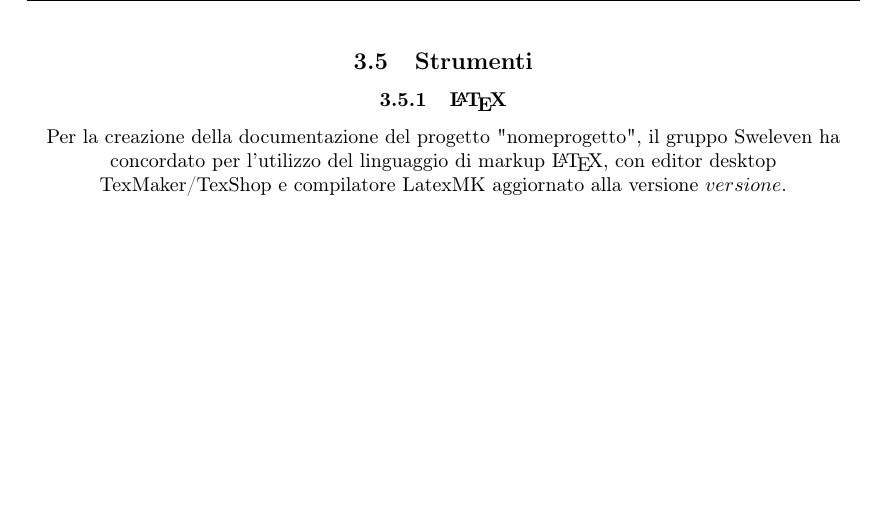
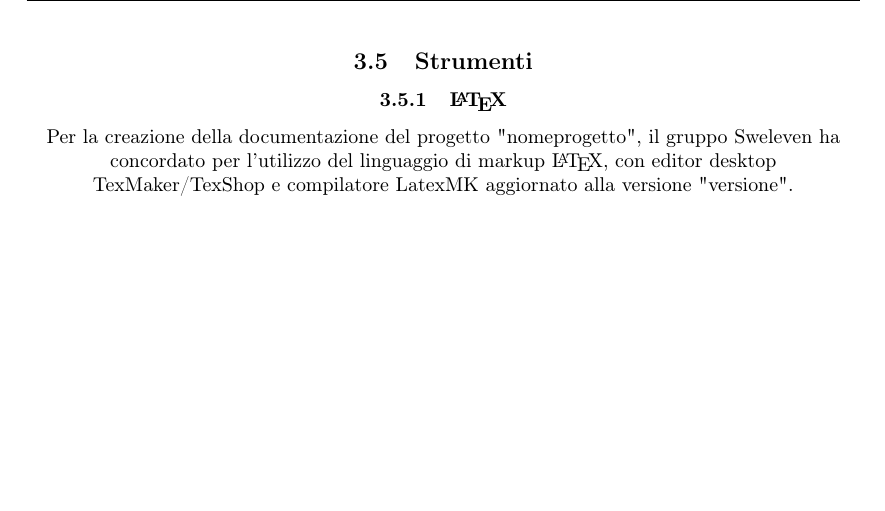
Before and after one commit to Sweleven/Documents, a LaTeX document (DocumentiInterni/NormeDiProgetto/main.tex, which reads DocumentiInterni/NormeDiProgetto/src/ProcessiDiSupporto/src/Strumenti.tex): part of page 16 of 22, cut so that both start at the same text. Compiled offline with pdfLaTeX.

Commit message:
Minor Changes

```diff
--- a/DocumentiInterni/NormeDiProgetto/src/ProcessiDiSupporto/src/Strumenti.tex
+++ b/DocumentiInterni/NormeDiProgetto/src/ProcessiDiSupporto/src/Strumenti.tex
@@ -1,3 +1,3 @@
 \subsection{Strumenti}
 \subsubsection{\LaTeX{}}
-Per la creazione della documentazione del progetto "nomeprogetto", il gruppo {\Gruppo} ha concordato per l’utilizzo del linguaggio di markup \LaTeX{}, con editor desktop TexMaker/TexShop e compilatore LatexMK aggiornato alla versione $versione.
+Per la creazione della documentazione del progetto "nomeprogetto", il gruppo {\Gruppo} ha concordato per l’utilizzo del linguaggio di markup \LaTeX{}, con editor desktop TexMaker/TexShop e compilatore LatexMK aggiornato alla versione "versione".
```
